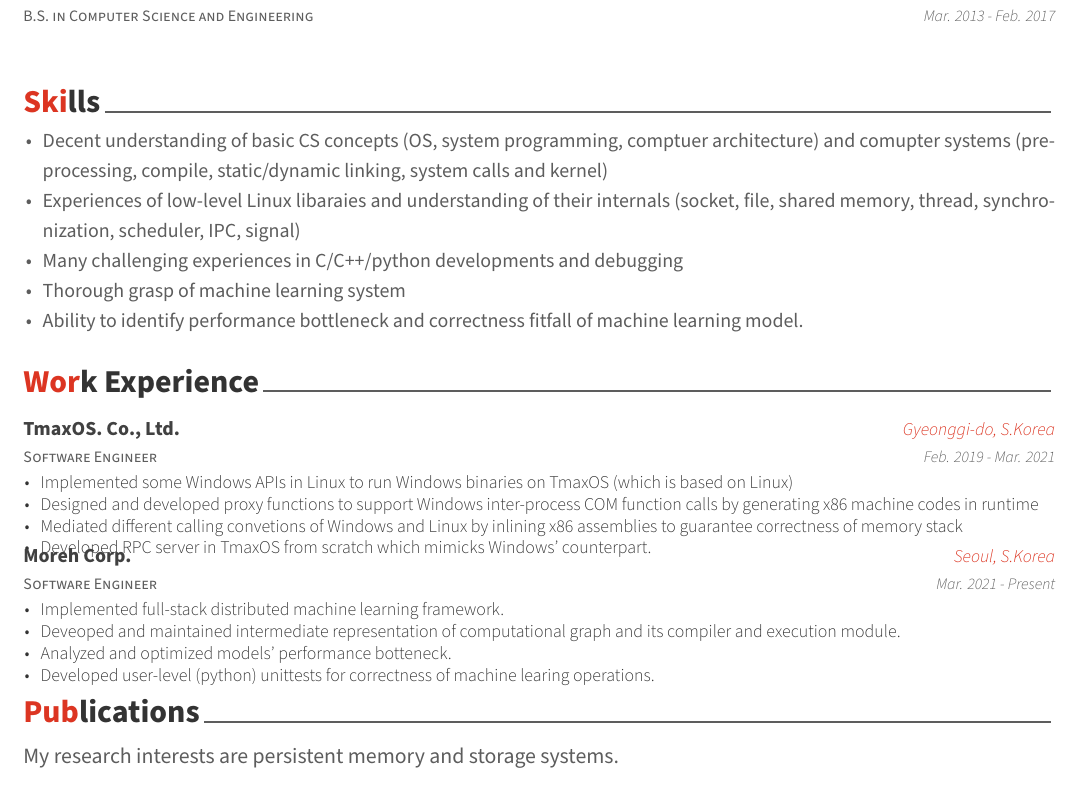
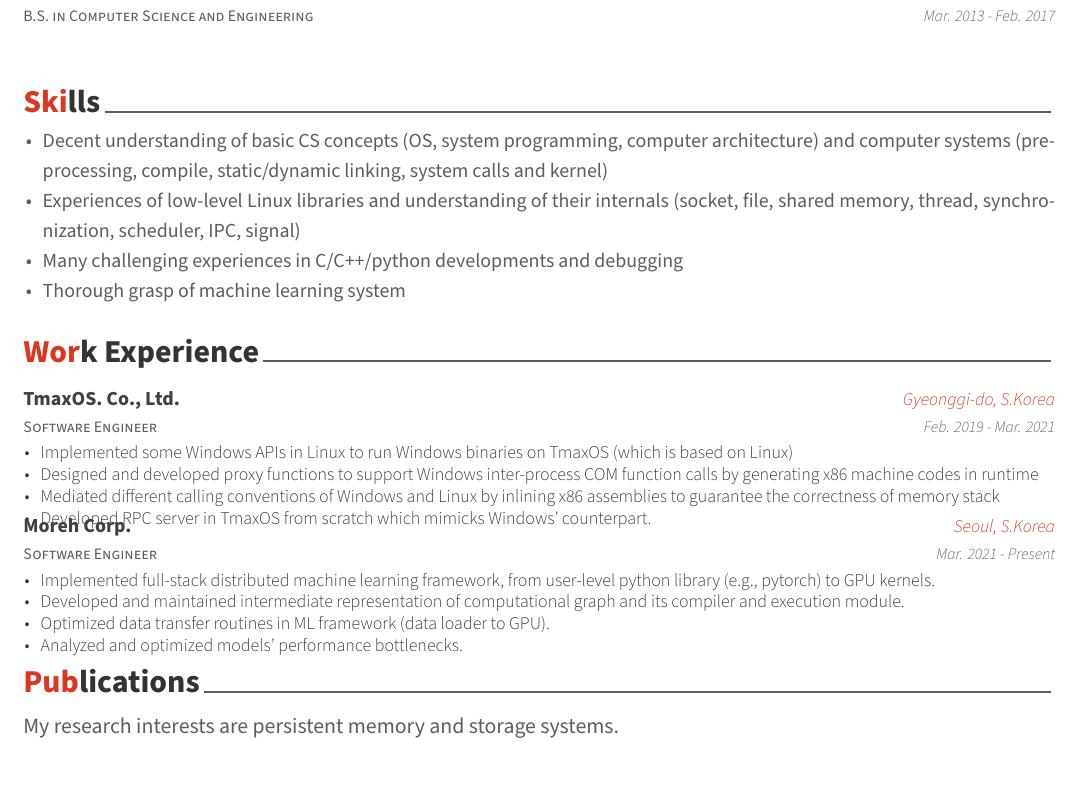
Before and after one commit to wanyaworld/cv, a LaTeX CV (cv.tex, which reads cv/experiences.tex, cv/skills.tex): part of page 1 of 2, cut so that both start at the same text. Compiled offline with XeLaTeX.

Commit message:
update cv

```diff
--- a/cv/experiences.tex
+++ b/cv/experiences.tex
@@ -19,7 +19,7 @@
       \begin{cvitems} % Description(s) of tasks/responsibilities
         \item {Implemented some Windows APIs in Linux to run Windows binaries on \mycompany{} (which is based on Linux)}
 	\item {Designed and developed proxy functions to support Windows inter-process COM function calls by generating x86 machine codes in runtime}
-	\item {Mediated different calling convetions of Windows and Linux by inlining x86 assemblies to guarantee correctness of memory stack}
+	\item {Mediated different calling conventions of Windows and Linux by inlining x86 assemblies to guarantee the correctness of memory stack}
 	\item {Developed RPC server in \mycompany{} from scratch which mimicks Windows' counterpart.}
       \end{cvitems}
     }
@@ -32,10 +32,10 @@
     {Mar. 2021 - Present} % Date(s)
     {
       \begin{cvitems} % Description(s) of tasks/responsibilities
-        \item {Implemented full-stack distributed machine learning framework.}
-        \item {Deveoped and maintained intermediate representation of computational graph and its compiler and execution module.}
-        \item {Analyzed and optimized models' performance botteneck.}
-	\item {Developed user-level (python) unittests for correctness of machine learing operations.}
+        \item {Implemented full-stack distributed machine learning framework, from user-level python library (e.g., pytorch) to GPU kernels.}
+        \item {Developed and maintained intermediate representation of computational graph and its compiler and execution module.}
+	\item {Optimized data transfer routines in ML framework (data loader to GPU).}
+        \item {Analyzed and optimized models' performance bottlenecks.}
       \end{cvitems}
     }
 
--- a/cv/skills.tex
+++ b/cv/skills.tex
@@ -15,11 +15,11 @@
 \begin{small}
     {
       \begin{cvitems} % Description(s) of tasks/responsibilities
-        \item {Decent understanding of basic CS concepts (OS, system programming, comptuer architecture) and comupter systems (pre-processing, compile, static/dynamic linking, system calls and kernel)}
-	\item {Experiences of low-level Linux libaraies and understanding of their internals (socket, file, shared memory, thread, synchronization, scheduler, IPC, signal)}
+        \item {Decent understanding of basic CS concepts (OS, system programming, computer architecture) and computer systems (pre-processing, compile, static/dynamic linking, system calls and kernel)}
+	\item {Experiences of low-level Linux libraries and understanding of their internals (socket, file, shared memory, thread, synchronization, scheduler, IPC, signal)}
 	\item {Many challenging experiences in C/C++/python developments and debugging}
 	\item {Thorough grasp of machine learning system}
-	\item {Ability to identify performance bottleneck and correctness fitfall of machine learning model.}
+	%\item {Ability to identify performance bottleneck and correctness fitfall of machine learning model.}
 	\newline
       \end{cvitems}
     }
```
